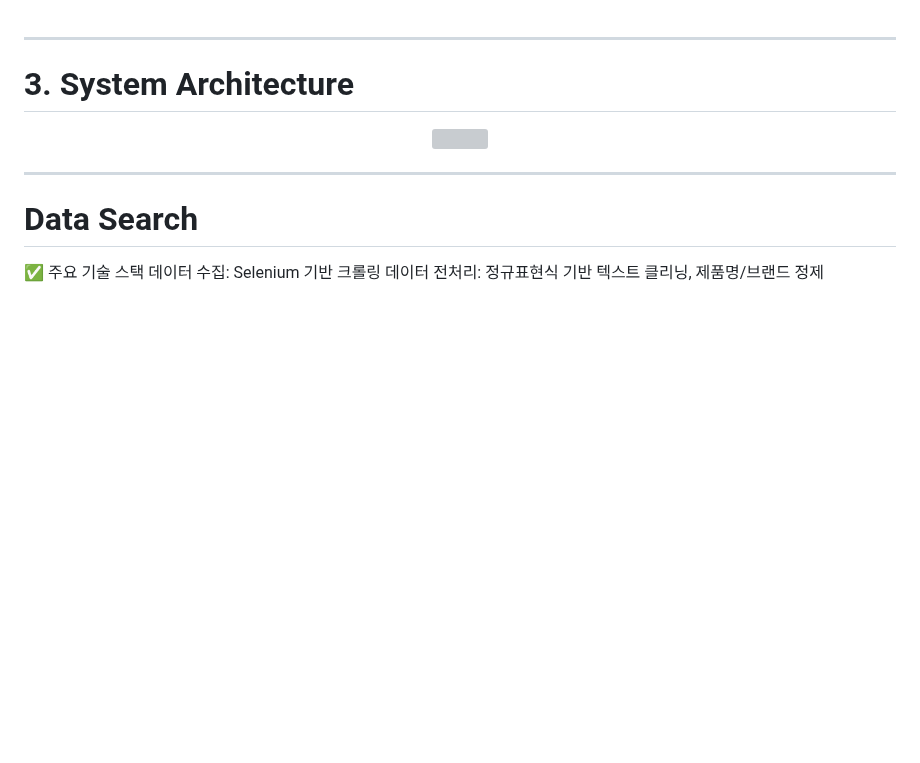
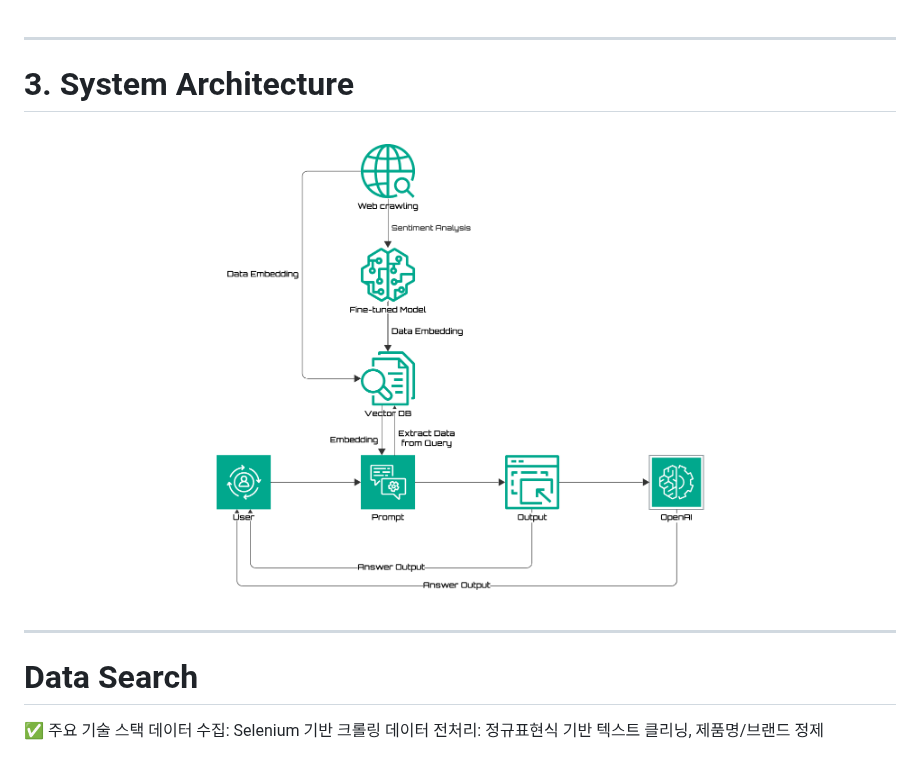
Before and after one commit to SKNETWORKS-FAMILY-AICAMP/SKN13-3rd-3Team, a Markdown page: README.md, the part around the change. Drawn GitHub-style; blank space fills up the shorter version; grey boxes are pictures that could not be loaded.

```diff
--- a/README.md
+++ b/README.md
@@ -117,7 +117,7 @@
 # 3. System Architecture
 
 <p align="center">
-  <img src="system_architecture.png" width="550"/>
+  <img src="img/system_architecture.png" width="550"/>
 </p>
 
 --------------------------------------------
```
